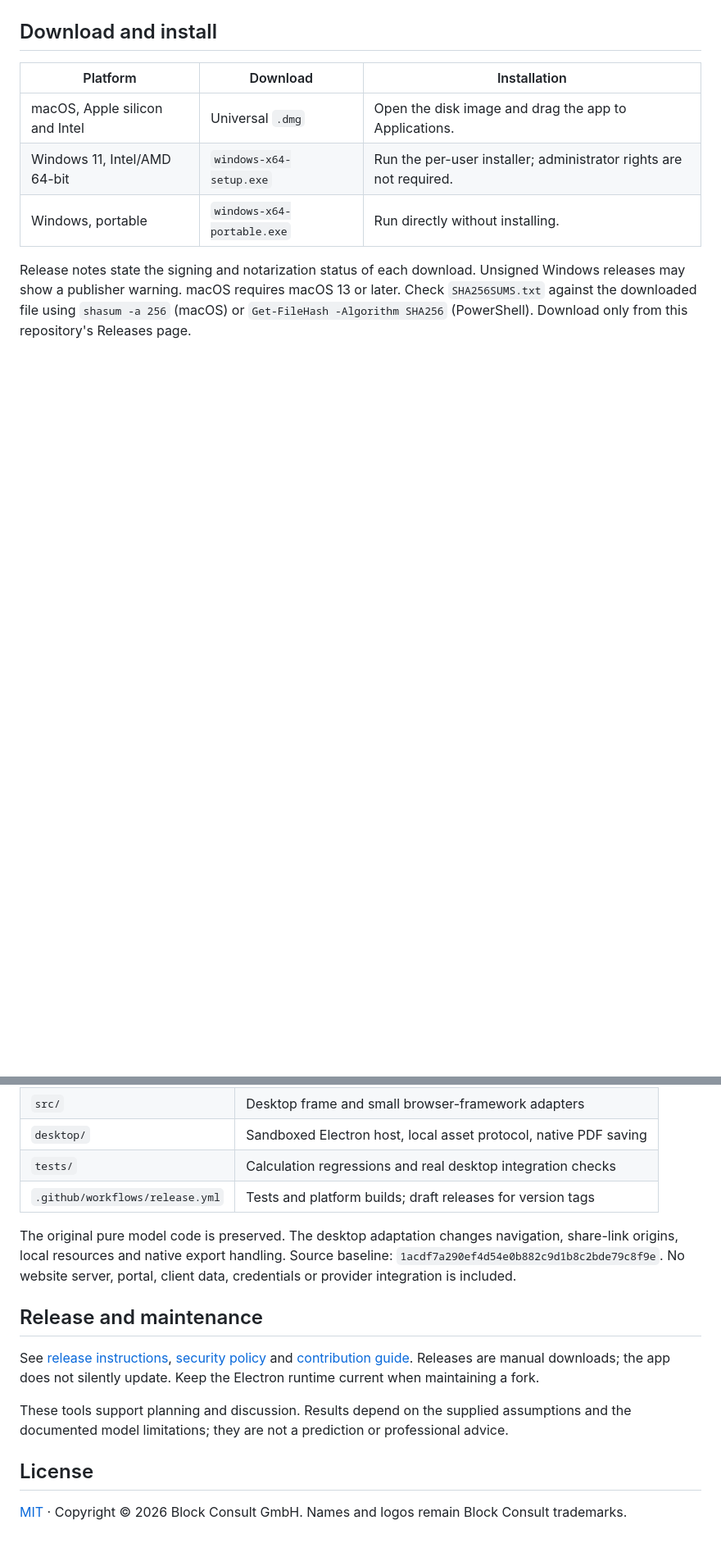
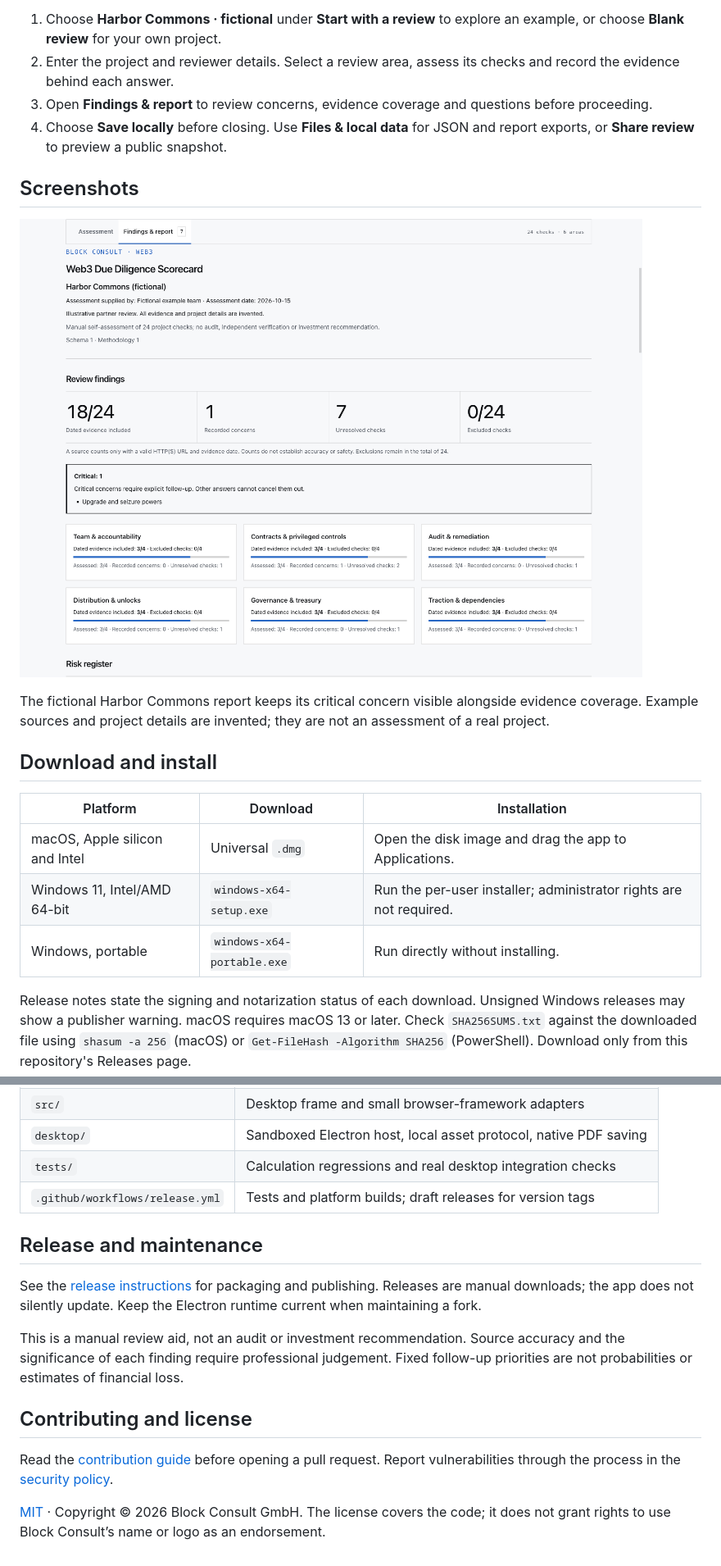
Before and after one commit to blockconsult-org/web3-due-diligence, a Markdown page: README.md, 2 parts joined by grey strips. Shown at 82% size. Rendered like a GitHub page; pictures changed too: docs/screenshots/example.png (added); blank space fills up the shorter version.

Commit message:
docs(readme): describe evidence review and add branded screenshots

```diff
--- a/README.md
+++ b/README.md
@@ -12,3 +33,13 @@ Review evidence, expose unknowns and organize due diligence questions. A focused
+1. Choose **Harbor Commons · fictional** under **Start with a review** to explore an example, or choose **Blank review** for your own project.
+2. Enter the project and reviewer details. Select a review area, assess its checks and record the evidence behind each answer.
+3. Open **Findings & report** to review concerns, evidence coverage and questions before proceeding.
+4. Choose **Save locally** before closing. Use **Files & local data** for JSON and report exports, or **Share review** to preview a public snapshot.
+
+## Screenshots
+
+![Harbor Commons example report in light mode, showing 18 dated sources, one critical concern and seven unresolved checks](docs/screenshots/example.png)
+
+The fictional Harbor Commons report keeps its critical concern visible alongside evidence coverage. Example sources and project details are invented; they are not an assessment of a real project.
 
 ## Download and install
 
@@ -59,14 +92,14 @@ npm run dist -- --win --x64       # on Windows
 | `tests/` | Calculation regressions and real desktop integration checks |
 | `.github/workflows/release.yml` | Tests and platform builds; draft releases for version tags |
 
-The original pure model code is preserved. The desktop adaptation changes navigation, share-link origins, local resources and native export handling. Source baseline: `1acdf7a290ef4d54e0b882c9d1b8c2bde79c8f9e`. No website server, portal, client data, credentials or provider integration is included.
-
 ## Release and maintenance
 
-See [release instructions](docs/RELEASING.md), [security policy](SECURITY.md) and [contribution guide](CONTRIBUTING.md). Releases are manual downloads; the app does not silently update. Keep the Electron runtime current when maintaining a fork.
+See the [release instructions](docs/RELEASING.md) for packaging and publishing. Releases are manual downloads; the app does not silently update. Keep the Electron runtime current when maintaining a fork.
 
-These tools support planning and discussion. Results depend on the supplied assumptions and the documented model limitations; they are not a prediction or professional advice.
+This is a manual review aid, not an audit or investment recommendation. Source accuracy and the significance of each finding require professional judgement. Fixed follow-up priorities are not probabilities or estimates of financial loss.
 
-## License
+## Contributing and license
 
-[MIT](LICENSE) · Copyright © 2026 Block Consult GmbH. Names and logos remain Block Consult trademarks.
+Read the [contribution guide](CONTRIBUTING.md) before opening a pull request. Report vulnerabilities through the process in the [security policy](SECURITY.md).
+
+[MIT](LICENSE) · Copyright © 2026 Block Consult GmbH. The license covers the code; it does not grant rights to use Block Consult’s name or logo as an endorsement.
```
Also changed, not shown: other parts of README.md (+30 -7 lines).
